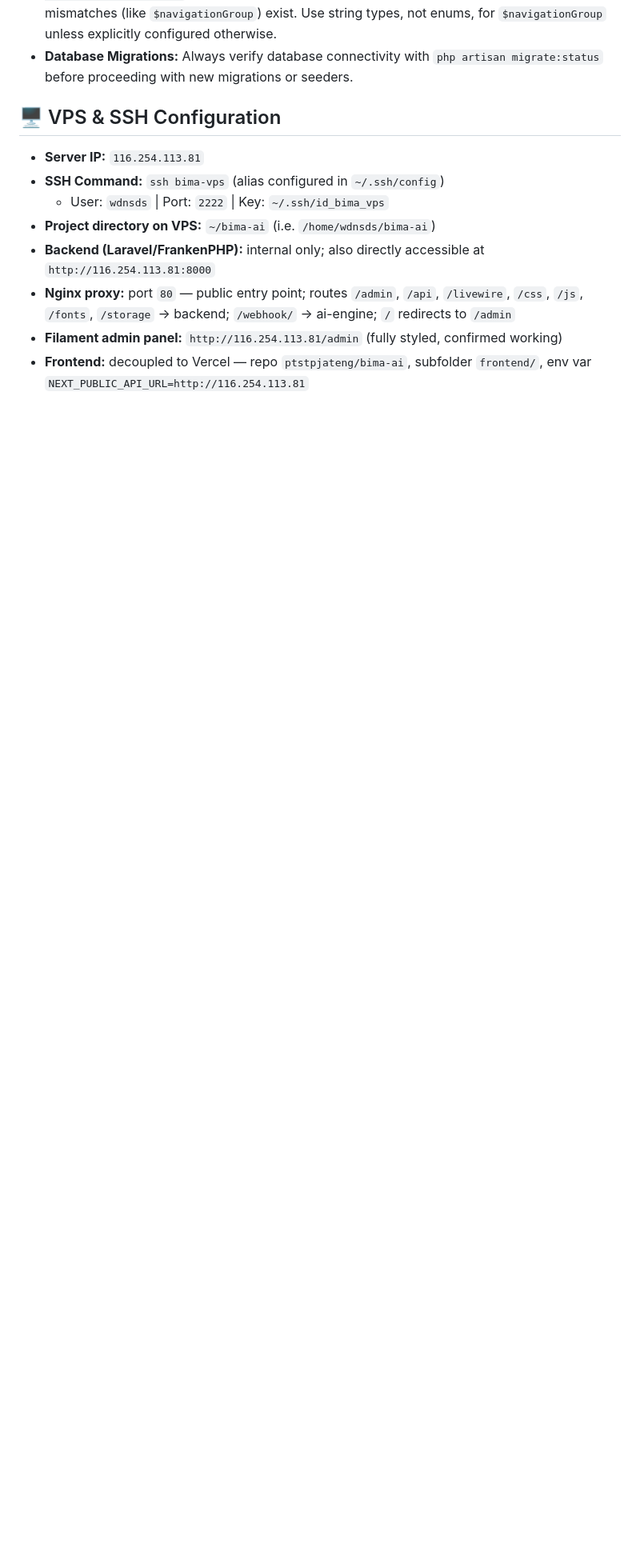
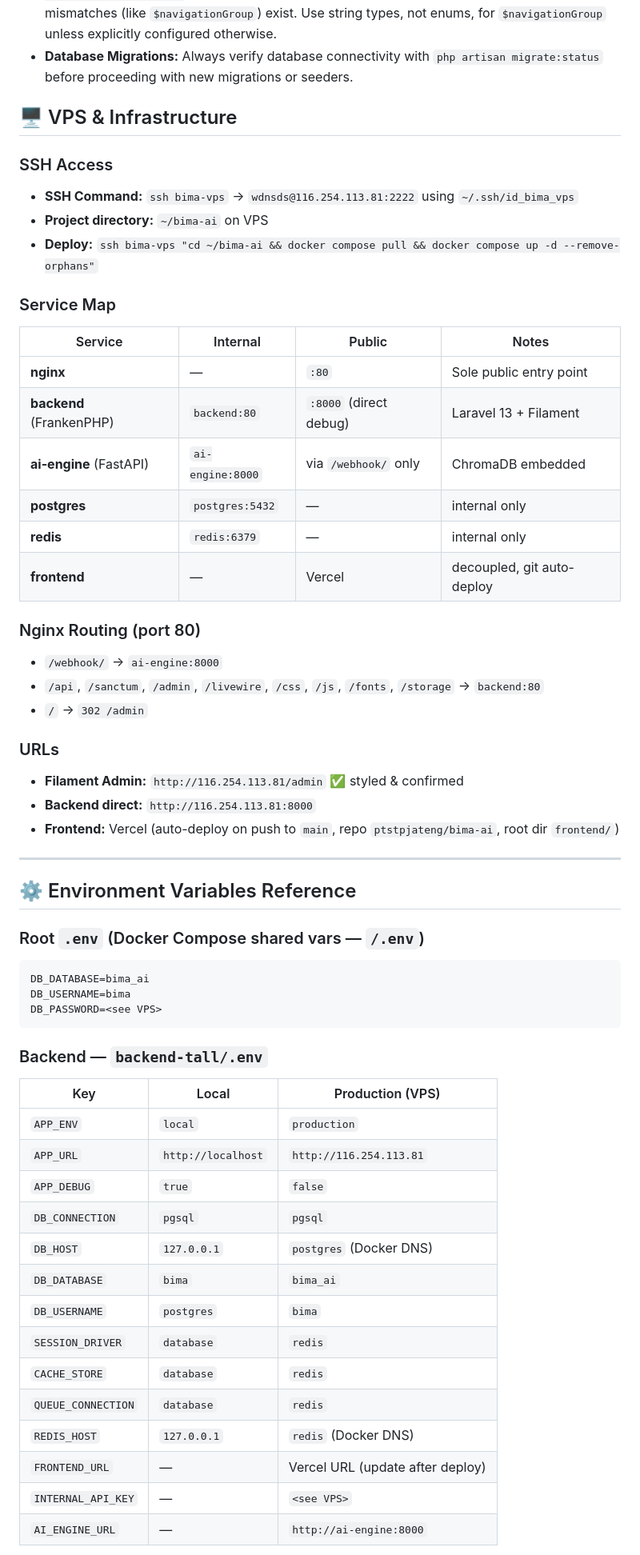
Before and after one commit to ptstpjateng/bima-ai, a Markdown page: CLAUDE.md, the part around one of its changes. Shown at 80% size. Rendered like a GitHub page; blank space fills up the shorter version.

Commit message:
docs: comprehensive env & infrastructure config reference in CLAUDE.md
Co-Authored-By: Claude Sonnet 4.6 <noreply@anthropic.com>

````diff
--- a/CLAUDE.md
+++ b/CLAUDE.md
@@ -16,12 +16,59 @@ We are building BIMA-AI, a Hackathon project for DPMPTSP to unravel OSS RBA bure
 *   **Filament Resources:** After generating or modifying Filament resources, you must run `php artisan filament:check` or attempt to load the admin panel to verify no type errors or property mismatches (like `$navigationGroup`) exist. Use string types, not enums, for `$navigationGroup` unless explicitly configured otherwise.
 *   **Database Migrations:** Always verify database connectivity with `php artisan migrate:status` before proceeding with new migrations or seeders.
 
-## 🖥️ VPS & SSH Configuration
-*   **Server IP:** `116.254.113.81`
-*   **SSH Command:** `ssh bima-vps` (alias configured in `~/.ssh/config`)
-    *   User: `wdnsds` | Port: `2222` | Key: `~/.ssh/id_bima_vps`
-*   **Project directory on VPS:** `~/bima-ai` (i.e. `/home/wdnsds/bima-ai`)
-*   **Backend (Laravel/FrankenPHP):** internal only; also directly accessible at `http://116.254.113.81:8000`
-*   **Nginx proxy:** port `80` — public entry point; routes `/admin`, `/api`, `/livewire`, `/css`, `/js`, `/fonts`, `/storage` → backend; `/webhook/` → ai-engine; `/` redirects to `/admin`
-*   **Filament admin panel:** `http://116.254.113.81/admin` (fully styled, confirmed working)
-*   **Frontend:** decoupled to Vercel — repo `ptstpjateng/bima-ai`, subfolder `frontend/`, env var `NEXT_PUBLIC_API_URL=http://116.254.113.81`
+## 🖥️ VPS & Infrastructure
+
+### SSH Access
+*   **SSH Command:** `ssh bima-vps` → `wdnsds@116.254.113.81:2222` using `~/.ssh/id_bima_vps`
+*   **Project directory:** `~/bima-ai` on VPS
+*   **Deploy:** `ssh bima-vps "cd ~/bima-ai && docker compose pull && docker compose up -d --remove-orphans"`
+
+### Service Map
+| Service | Internal | Public | Notes |
+|---|---|---|---|
+| **nginx** | — | `:80` | Sole public entry point |
+| **backend** (FrankenPHP) | `backend:80` | `:8000` (direct debug) | Laravel 13 + Filament |
+| **ai-engine** (FastAPI) | `ai-engine:8000` | via `/webhook/` only | ChromaDB embedded |
+| **postgres** | `postgres:5432` | — | internal only |
+| **redis** | `redis:6379` | — | internal only |
+| **frontend** | — | Vercel | decoupled, git auto-deploy |
+
+### Nginx Routing (port 80)
+*   `/webhook/` → `ai-engine:8000`
+*   `/api`, `/sanctum`, `/admin`, `/livewire`, `/css`, `/js`, `/fonts`, `/storage` → `backend:80`
+*   `/` → `302 /admin`
+
+### URLs
+*   **Filament Admin:** `http://116.254.113.81/admin` ✅ styled & confirmed
+*   **Backend direct:** `http://116.254.113.81:8000`
+*   **Frontend:** Vercel (auto-deploy on push to `main`, repo `ptstpjateng/bima-ai`, root dir `frontend/`)
+
+---
+
+## ⚙️ Environment Variables Reference
+
+### Root `.env` (Docker Compose shared vars — `/.env`)
+```
+DB_DATABASE=bima_ai
+DB_USERNAME=bima
+DB_PASSWORD=<see VPS>
+```
+
+### Backend — `backend-tall/.env`
+| Key | Local | Production (VPS) |
+|---|---|---|
+| `APP_ENV` | `local` | `production` |
+| `APP_URL` | `http://localhost` | `http://116.254.113.81` |
+| `APP_DEBUG` | `true` | `false` |
+| `DB_CONNECTION` | `pgsql` | `pgsql` |
+| `DB_HOST` | `127.0.0.1` | `postgres` (Docker DNS) |
+| `DB_DATABASE` | `bima` | `bima_ai` |
+| `DB_USERNAME` | `postgres` | `bima` |
+| `SESSION_DRIVER` | `database` | `redis` |
+| `CACHE_STORE` | `database` | `redis` |
+| `QUEUE_CONNECTION` | `database` | `redis` |
+| `REDIS_HOST` | `127.0.0.1` | `redis` (Docker DNS) |
+| `FRONTEND_URL` | — | Vercel URL (update after deploy) |
+| `INTERNAL_API_KEY` | — | `<see VPS>` |
+| `AI_ENGINE_URL` | — | `http://ai-engine:8000` |
+
````
Also changed, not shown: other parts of CLAUDE.md (+19 -0 lines).
